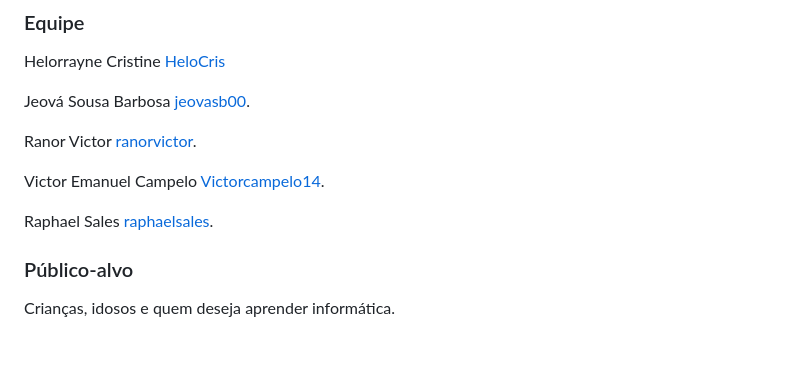
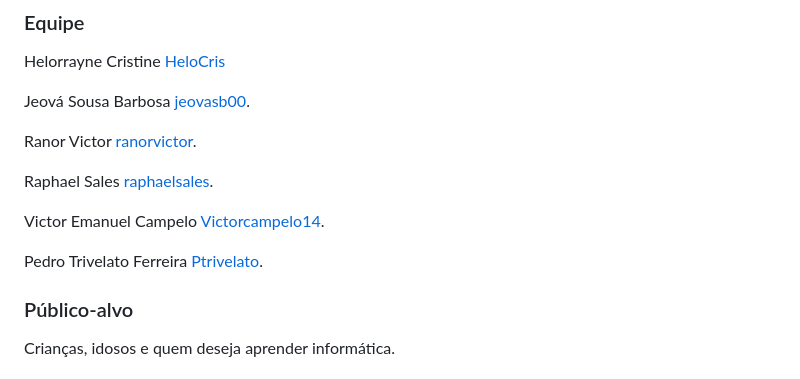
Before and after one commit to jeovasb00/projeto-ps-2024-1, a Markdown page: README.md, the part around the change. Drawn GitHub-style; blank space fills up the shorter version.

Commit message:
correção readme

```diff
--- a/README.md
+++ b/README.md
@@ -15,9 +15,11 @@ Jeová Sousa Barbosa [jeovasb00](https://github.com/jeovasb00).
 
 Ranor Victor [ranorvictor](https://github.com/ranorvictor).
 
+Raphael Sales [raphaelsales](https://github.com/raphaelsales).
+
 Victor Emanuel Campelo [Victorcampelo14](https://github.com/Victorcampelo14).
 
-Raphael Sales [raphaelsales](https://github.com/raphaelsales).
+Pedro Trivelato Ferreira [Ptrivelato](https://github.com/Ptrivelato).
 
 ### Público-alvo
 Crianças, idosos e quem deseja aprender informática.
```
